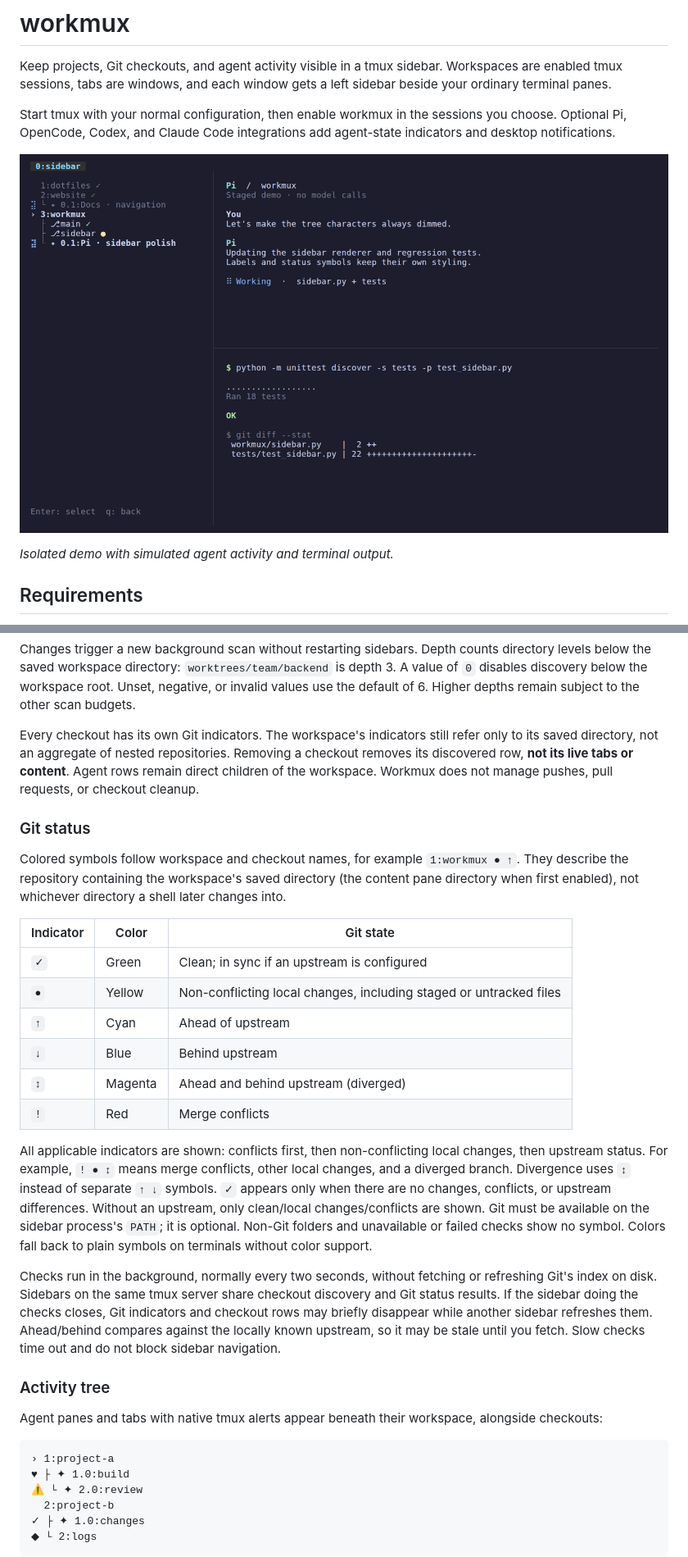
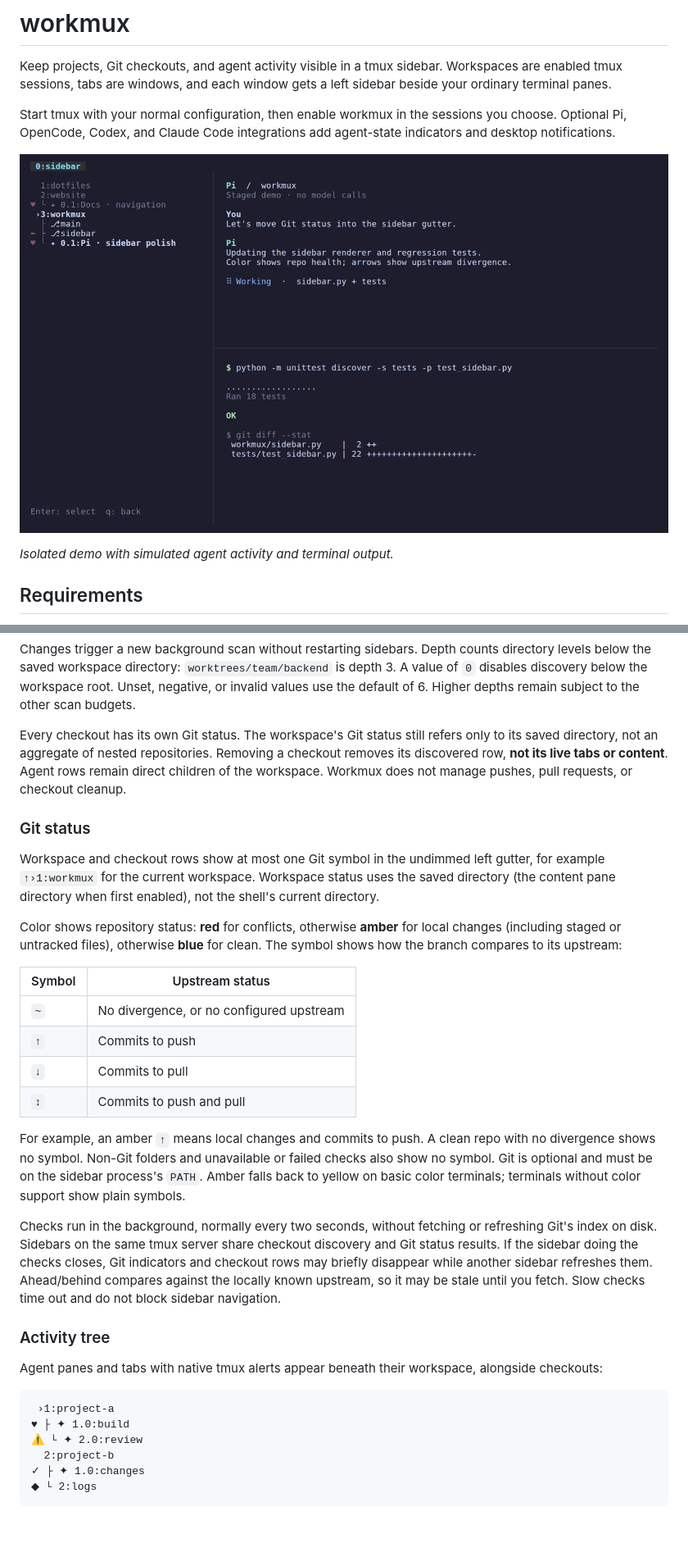
Before and after one commit to micha/workmux, a Markdown page: README.md, 2 parts joined by grey strips. Shown at 82% size. Drawn GitHub-style; pictures changed too: docs/demo.png; blank space fills up the shorter version.

Commit message:
Show Git status and workspace markers in separate sidebar columns

````diff
--- a/README.md
+++ b/README.md
@@ -258,36 +258,35 @@ is depth 3. A value of `0` disables discovery below the workspace root. Unset,
 negative, or invalid values use the default of 6. Higher depths remain subject
 to the other scan budgets.
 
-Every checkout has its own Git indicators. The workspace's indicators still
-refer only to its saved directory, not an aggregate of nested repositories.
+Every checkout has its own Git status. The workspace's Git status still refers
+only to its saved directory, not an aggregate of nested repositories.
 Removing a checkout removes its discovered row, **not its live tabs or content**.
 Agent rows remain direct children of the workspace. Workmux does not manage
 pushes, pull requests, or checkout cleanup.
 
 ### Git status
 
-Colored symbols follow workspace and checkout names, for example `1:workmux ● ↑`.
-They describe the repository containing the workspace's saved directory (the
-content pane directory when first enabled), not whichever directory a shell
-later changes into.
+Workspace and checkout rows show at most one Git symbol in the undimmed left
+gutter, for example `↑›1:workmux` for the current workspace. Workspace status uses
+the saved directory (the content pane directory when first enabled), not the
+shell's current directory.
 
-| Indicator | Color | Git state |
-| --- | --- | --- |
-| `✓` | Green | Clean; in sync if an upstream is configured |
-| `●` | Yellow | Non-conflicting local changes, including staged or untracked files |
-| `↑` | Cyan | Ahead of upstream |
-| `↓` | Blue | Behind upstream |
-| `↕` | Magenta | Ahead and behind upstream (diverged) |
-| `!` | Red | Merge conflicts |
+Color shows repository status: **red** for conflicts, otherwise **amber** for
+local changes (including staged or untracked files), otherwise **blue** for clean.
+The symbol shows how the branch compares to its upstream:
 
-All applicable indicators are shown: conflicts first, then non-conflicting local
-changes, then upstream status. For example, `! ● ↕` means merge conflicts, other
-local changes, and a diverged branch. Divergence uses `↕` instead of separate
-`↑ ↓` symbols. `✓` appears only when there are no changes, conflicts, or upstream
-differences. Without an upstream, only clean/local changes/conflicts are shown.
-Git must be available on the sidebar process's `PATH`; it is optional. Non-Git
-folders and unavailable or failed checks show no symbol. Colors fall back to
-plain symbols on terminals without color support.
+| Symbol | Upstream status |
+| --- | --- |
+| `~` | No divergence, or no configured upstream |
+| `↑` | Commits to push |
+| `↓` | Commits to pull |
+| `↕` | Commits to push and pull |
+
+For example, an amber `↑` means local changes and commits to push. A clean repo
+with no divergence shows no symbol. Non-Git folders and unavailable or failed
+checks also show no symbol. Git is optional and must be on the sidebar process's
+`PATH`. Amber falls back to yellow on basic color terminals; terminals without
+color support show plain symbols.
 
 Checks run in the background, normally every two seconds, without fetching or
 refreshing Git's index on disk. Sidebars on the same tmux server share checkout
@@ -303,7 +302,7 @@ Agent panes and tabs with native tmux alerts appear beneath their workspace,
 alongside checkouts:
 
 ```text
-› 1:project-a
+ ›1:project-a
 ♥ ├ ✦ 1.0:build
 ⚠ └ ✦ 2.0:review
   2:project-b
````
Also changed, not shown: other parts of README.md (+9 -9 lines), 7 other files.
